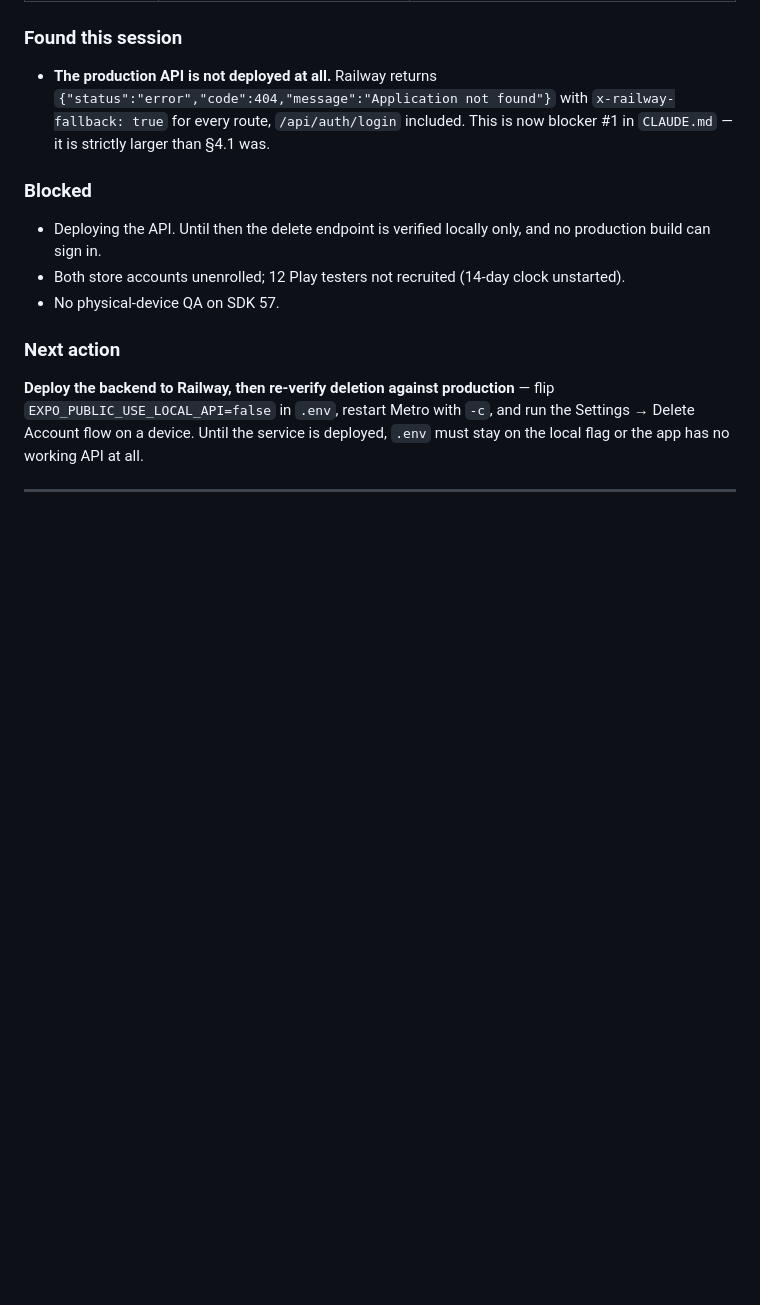
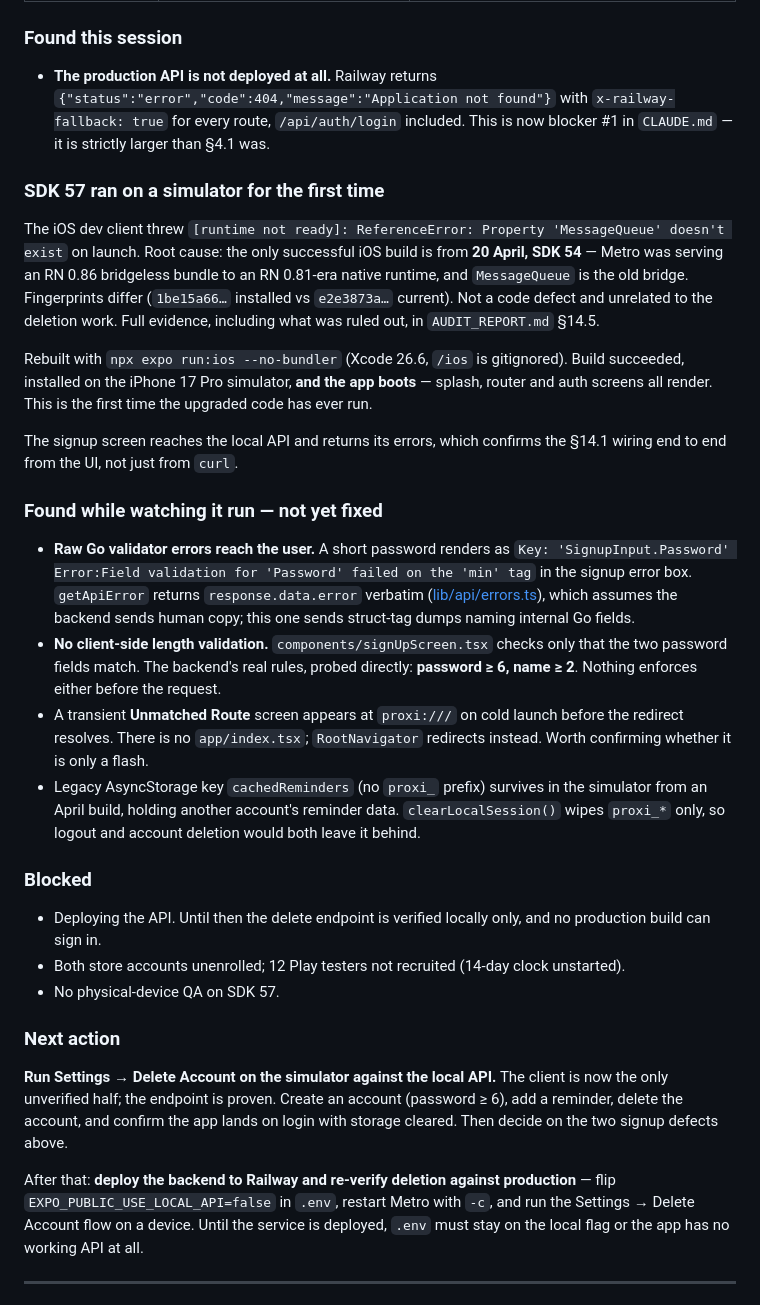
Before and after one commit to Justdan111/proxi-app, a Markdown page: SESSION_LOG.md, the part around the change. GitHub-like rendering; blank space fills up the shorter version.

Commit message:
Log the SDK 57 rebuild and what running it surfaced
First successful boot of the upgraded code. Records the dev-client root cause,
that the UI reaches the local API, and four things visible only once it ran:
raw Go validator errors reaching users, no client-side length validation
(backend wants password >= 6, name >= 2), a transient unmatched route at
cold launch, and a legacy cachedReminders key that survives teardown.

```diff
--- a/SESSION_LOG.md
+++ b/SESSION_LOG.md
@@ -46,6 +46,37 @@ blockers, and intent — the things that are not recoverable from the diff.
   `x-railway-fallback: true` for every route, `/api/auth/login` included. This is now
   blocker #1 in `CLAUDE.md` — it is strictly larger than §4.1 was.
 
+### SDK 57 ran on a simulator for the first time
+The iOS dev client threw `[runtime not ready]: ReferenceError: Property 'MessageQueue'
+doesn't exist` on launch. Root cause: the only successful iOS build is from **20 April,
+SDK 54** — Metro was serving an RN 0.86 bridgeless bundle to an RN 0.81-era native runtime,
+and `MessageQueue` is the old bridge. Fingerprints differ (`1be15a66…` installed vs
+`e2e3873a…` current). Not a code defect and unrelated to the deletion work. Full evidence,
+including what was ruled out, in `AUDIT_REPORT.md` §14.5.
+
+Rebuilt with `npx expo run:ios --no-bundler` (Xcode 26.6, `/ios` is gitignored). Build
+succeeded, installed on the iPhone 17 Pro simulator, **and the app boots** — splash, router
+and auth screens all render. This is the first time the upgraded code has ever run.
+
+The signup screen reaches the local API and returns its errors, which confirms the §14.1
+wiring end to end from the UI, not just from `curl`.
+
+### Found while watching it run — not yet fixed
+- **Raw Go validator errors reach the user.** A short password renders as
+  `Key: 'SignupInput.Password' Error:Field validation for 'Password' failed on the 'min'
+  tag` in the signup error box. `getApiError` returns `response.data.error` verbatim
+  ([lib/api/errors.ts](lib/api/errors.ts)), which assumes the backend sends human copy;
+  this one sends struct-tag dumps naming internal Go fields.
+- **No client-side length validation.** `components/signUpScreen.tsx` checks only that the
+  two password fields match. The backend's real rules, probed directly: **password ≥ 6,
+  name ≥ 2**. Nothing enforces either before the request.
+- A transient **Unmatched Route** screen appears at `proxi:///` on cold launch before the
+  redirect resolves. There is no `app/index.tsx`; `RootNavigator` redirects instead. Worth
+  confirming whether it is only a flash.
+- Legacy AsyncStorage key `cachedReminders` (no `proxi_` prefix) survives in the simulator
+  from an April build, holding another account's reminder data. `clearLocalSession()` wipes
+  `proxi_*` only, so logout and account deletion would both leave it behind.
+
 ### Blocked
 - Deploying the API. Until then the delete endpoint is verified locally only, and no
   production build can sign in.
@@ -53,7 +84,12 @@ blockers, and intent — the things that are not recoverable from the diff.
 - No physical-device QA on SDK 57.
 
 ### Next action
-**Deploy the backend to Railway, then re-verify deletion against production** — flip
+**Run Settings → Delete Account on the simulator against the local API.** The client is
+now the only unverified half; the endpoint is proven. Create an account (password ≥ 6),
+add a reminder, delete the account, and confirm the app lands on login with storage
+cleared. Then decide on the two signup defects above.
+
+After that: **deploy the backend to Railway and re-verify deletion against production** — flip
 `EXPO_PUBLIC_USE_LOCAL_API=false` in `.env`, restart Metro with `-c`, and run the
 Settings → Delete Account flow on a device. Until the service is deployed, `.env` must
 stay on the local flag or the app has no working API at all.
```
